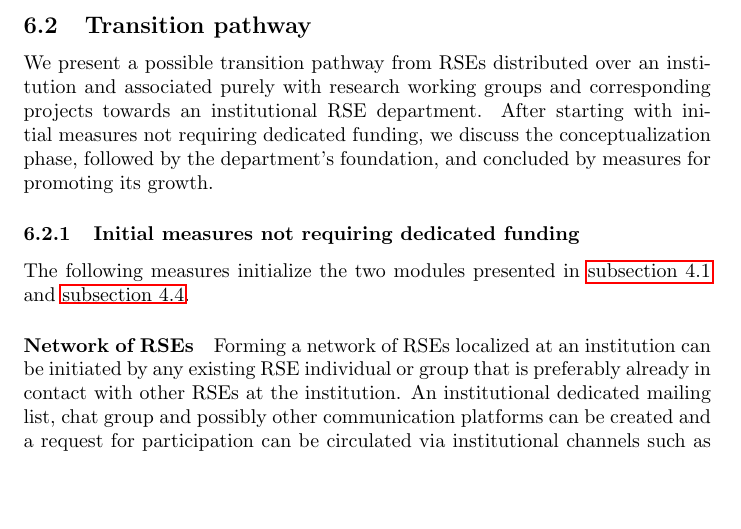
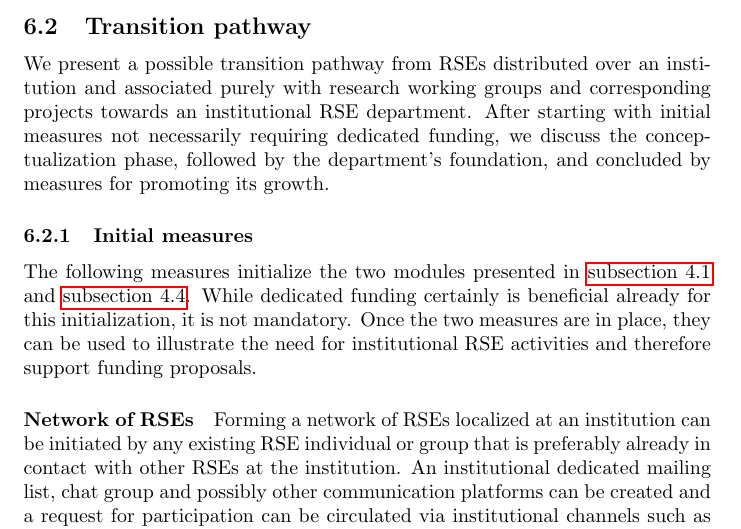
Before and after one commit to DE-RSE/2023_paper-RSE-groups, a LaTeX document (paper.tex): part of page 16 of 20, cut so that both start at the same text, the shorter picture padded with empty space. Compiled offline with pdfLaTeX.

Commit message:
weaken and expand statements about the necessity of funding for the initial realization measures

```diff
--- a/paper.tex
+++ b/paper.tex
@@ -480,10 +480,10 @@ At research institutions, it is important to resolve the conflict between time-l
 
 \subsection{Transition pathway}
 
-We present a possible transition pathway from RSEs distributed over an institution and associated purely with research working groups and corresponding projects towards an institutional RSE department. After starting with initial measures not requiring dedicated funding, we discuss the conceptualization phase, followed by the department's foundation, and concluded by measures for promoting its growth.
+We present a possible transition pathway from RSEs distributed over an institution and associated purely with research working groups and corresponding projects towards an institutional RSE department. After starting with initial measures not necessarily requiring dedicated funding, we discuss the conceptualization phase, followed by the department's foundation, and concluded by measures for promoting its growth.
 
-\subsubsection{Initial measures not requiring dedicated funding}
-The following measures initialize the two modules presented in \autoref{sec:network} and \autoref{sec:teaching}.
+\subsubsection{Initial measures}
+The following measures initialize the two modules presented in \autoref{sec:network} and \autoref{sec:teaching}. While dedicated funding certainly is beneficial already for this initialization, it is not mandatory. Once the two measures are in place, they can be used to illustrate the need for institutional RSE activities and therefore support funding proposals.
 
 \paragraph{Network of RSEs}
 Forming a network of RSEs localized at an institution can be initiated by any existing RSE individual or group that is preferably already in contact with other RSEs at the institution.
```
